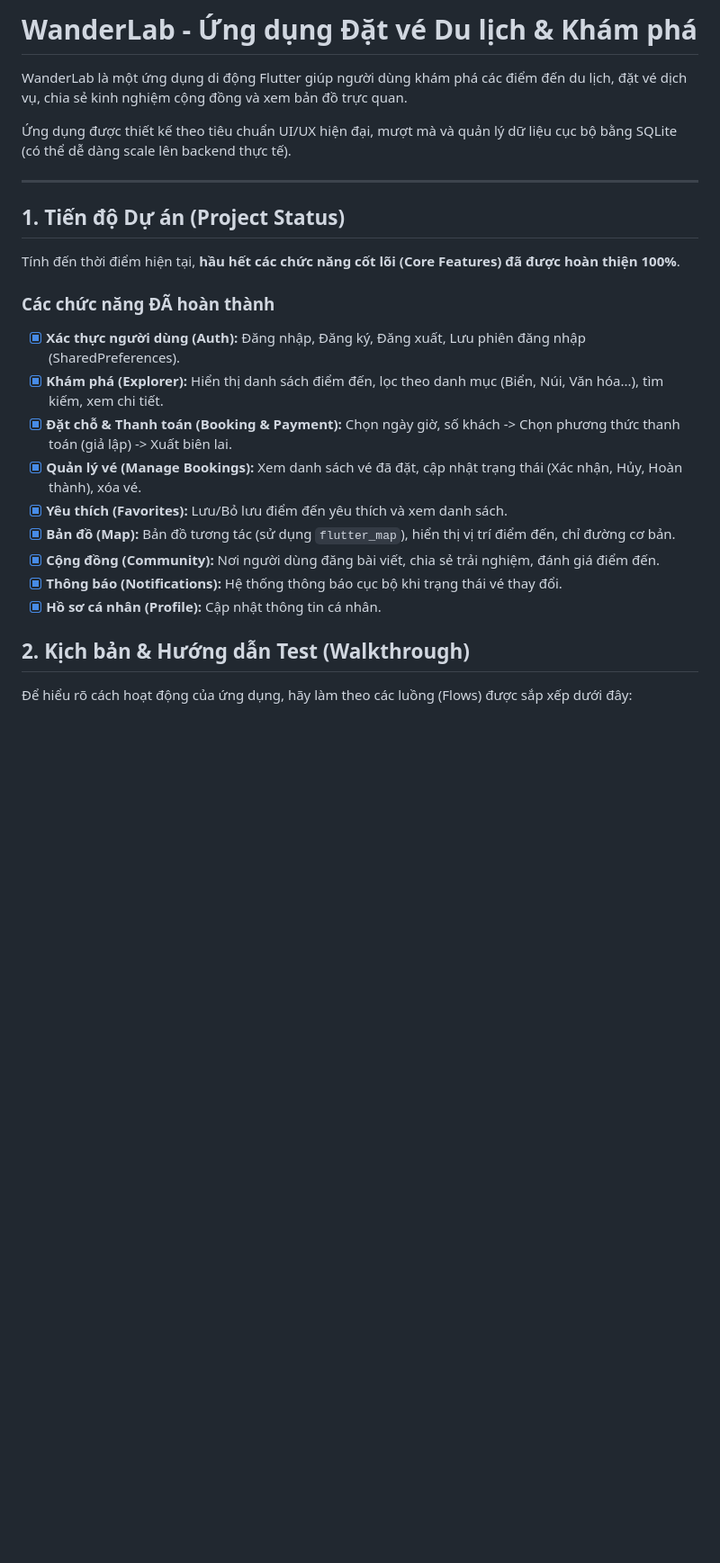
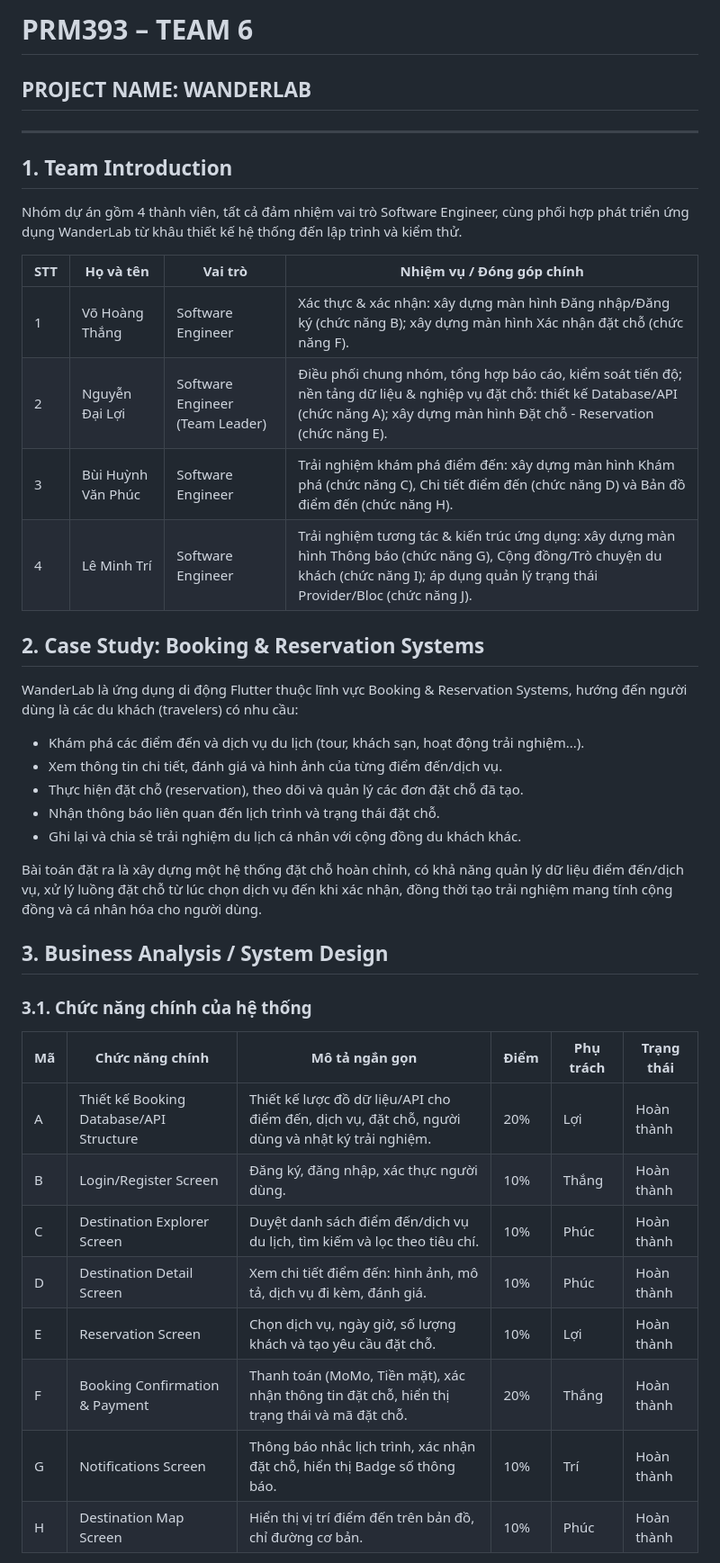
Before and after one commit to VHoangThang2004/WanderLab_FlutterMobileApplication, a Markdown page: README.md, the part around one of its changes. Shown at 90% size. Drawn GitHub-style; blank space fills up the shorter version.

```diff
--- a/README.md
+++ b/README.md
@@ -1,27 +1,44 @@
-# WanderLab - Ứng dụng Đặt vé Du lịch & Khám phá
+# PRM393 – TEAM 6
 
-WanderLab là một ứng dụng di động Flutter giúp người dùng khám phá các điểm đến du lịch, đặt vé dịch vụ, chia sẻ kinh nghiệm cộng đồng và xem bản đồ trực quan.
-
-Ứng dụng được thiết kế theo tiêu chuẩn UI/UX hiện đại, mượt mà và quản lý dữ liệu cục bộ bằng SQLite (có thể dễ dàng scale lên backend thực tế).
+## PROJECT NAME: WANDERLAB
 
 ---
 
-## 1. Tiến độ Dự án (Project Status)
+## 1. Team Introduction
 
-Tính đến thời điểm hiện tại, **hầu hết các chức năng cốt lõi (Core Features) đã được hoàn thiện 100%**.
+Nhóm dự án gồm 4 thành viên, tất cả đảm nhiệm vai trò Software Engineer, cùng phối hợp phát triển ứng dụng WanderLab từ khâu thiết kế hệ thống đến lập trình và kiểm thử.
 
-### Các chức năng ĐÃ hoàn thành
+| STT | Họ và tên | Vai trò | Nhiệm vụ / Đóng góp chính |
+|---|---|---|---|
+| 1 | Võ Hoàng Thắng | Software Engineer | Xác thực & xác nhận: xây dựng màn hình Đăng nhập/Đăng ký (chức năng B); xây dựng màn hình Xác nhận đặt chỗ (chức năng F). |
+| 2 | Nguyễn Đại Lợi | Software Engineer (Team Leader) | Điều phối chung nhóm, tổng hợp báo cáo, kiểm soát tiến độ; nền tảng dữ liệu & nghiệp vụ đặt chỗ: thiết kế Database/API (chức năng A); xây dựng màn hình Đặt chỗ - Reservation (chức năng E). |
+| 3 | Bùi Huỳnh Văn Phúc | Software Engineer | Trải nghiệm khám phá điểm đến: xây dựng màn hình Khám phá (chức năng C), Chi tiết điểm đến (chức năng D) và Bản đồ điểm đến (chức năng H). |
+| 4 | Lê Minh Trí | Software Engineer | Trải nghiệm tương tác & kiến trúc ứng dụng: xây dựng màn hình Thông báo (chức năng G), Cộng đồng/Trò chuyện du khách (chức năng I); áp dụng quản lý trạng thái Provider/Bloc (chức năng J). |
 
-- [x] **Xác thực người dùng (Auth):** Đăng nhập, Đăng ký, Đăng xuất, Lưu phiên đăng nhập (SharedPreferences).
-- [x] **Khám phá (Explorer):** Hiển thị danh sách điểm đến, lọc theo danh mục (Biển, Núi, Văn hóa...), tìm kiếm, xem chi tiết.
-- [x] **Đặt chỗ & Thanh toán (Booking & Payment):** Chọn ngày giờ, số khách -> Chọn phương thức thanh toán (giả lập) -> Xuất biên lai.
-- [x] **Quản lý vé (Manage Bookings):** Xem danh sách vé đã đặt, cập nhật trạng thái (Xác nhận, Hủy, Hoàn thành), xóa vé.
-- [x] **Yêu thích (Favorites):** Lưu/Bỏ lưu điểm đến yêu thích và xem danh sách.
-- [x] **Bản đồ (Map):** Bản đồ tương tác (sử dụng `flutter_map`), hiển thị vị trí điểm đến, chỉ đường cơ bản.
-- [x] **Cộng đồng (Community):** Nơi người dùng đăng bài viết, chia sẻ trải nghiệm, đánh giá điểm đến.
-- [x] **Thông báo (Notifications):** Hệ thống thông báo cục bộ khi trạng thái vé thay đổi.
-- [x] **Hồ sơ cá nhân (Profile):** Cập nhật thông tin cá nhân.
+## 2. Case Study: Booking & Reservation Systems
 
-## 2. Kịch bản & Hướng dẫn Test (Walkthrough)
+WanderLab là ứng dụng di động Flutter thuộc lĩnh vực Booking & Reservation Systems, hướng đến người dùng là các du khách (travelers) có nhu cầu:
 
-Để hiểu rõ cách hoạt động của ứng dụng, hãy làm theo các luồng (Flows) được sắp xếp dưới đây:
+- Khám phá các điểm đến và dịch vụ du lịch (tour, khách sạn, hoạt động trải nghiệm...).
+- Xem thông tin chi tiết, đánh giá và hình ảnh của từng điểm đến/dịch vụ.
+- Thực hiện đặt chỗ (reservation), theo dõi và quản lý các đơn đặt chỗ đã tạo.
+- Nhận thông báo liên quan đến lịch trình và trạng thái đặt chỗ.
+- Ghi lại và chia sẻ trải nghiệm du lịch cá nhân với cộng đồng du khách khác.
+
+Bài toán đặt ra là xây dựng một hệ thống đặt chỗ hoàn chỉnh, có khả năng quản lý dữ liệu điểm đến/dịch vụ, xử lý luồng đặt chỗ từ lúc chọn dịch vụ đến khi xác nhận, đồng thời tạo trải nghiệm mang tính cộng đồng và cá nhân hóa cho người dùng.
+
+## 3. Business Analysis / System Design
+
+### 3.1. Chức năng chính của hệ thống
+
+| Mã | Chức năng chính | Mô tả ngắn gọn | Điểm | Phụ trách | Trạng thái |
+|---|---|---|---|---|---|
+| A | Thiết kế Booking Database/API Structure | Thiết kế lược đồ dữ liệu/API cho điểm đến, dịch vụ, đặt chỗ, người dùng và nhật ký trải nghiệm. | 20% | Lợi | Hoàn thành |
+| B | Login/Register Screen | Đăng ký, đăng nhập, xác thực người dùng. | 10% | Thắng | Hoàn thành |
+| C | Destination Explorer Screen | Duyệt danh sách điểm đến/dịch vụ du lịch, tìm kiếm và lọc theo tiêu chí. | 10% | Phúc | Hoàn thành |
+| D | Destination Detail Screen | Xem chi tiết điểm đến: hình ảnh, mô tả, dịch vụ đi kèm, đánh giá. | 10% | Phúc | Hoàn thành |
+| E | Reservation Screen | Chọn dịch vụ, ngày giờ, số lượng khách và tạo yêu cầu đặt chỗ. | 10% | Lợi | Hoàn thành |
+| F | Booking Confirmation & Payment | Thanh toán (MoMo, Tiền mặt), xác nhận thông tin đặt chỗ, hiển thị trạng thái và mã đặt chỗ. | 20% | Thắng | Hoàn thành |
+| G | Notifications Screen | Thông báo nhắc lịch trình, xác nhận đặt chỗ, hiển thị Badge số thông báo. | 10% | Trí | Hoàn thành |
+| H | Destination Map Screen | Hiển thị vị trí điểm đến trên bản đồ, chỉ đường cơ bản. | 10% | Phúc | Hoàn thành |
+
```
Also changed, not shown: other parts of README.md (+85 -58 lines).
